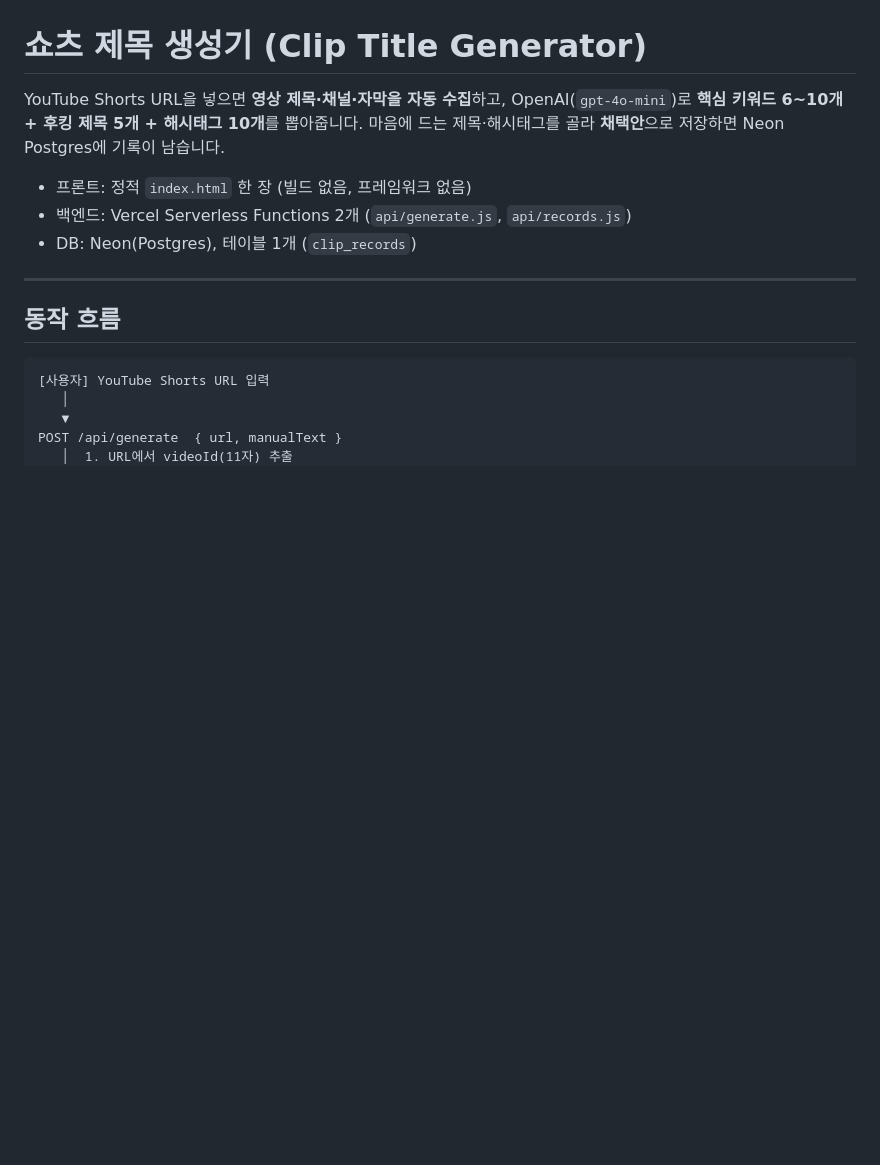
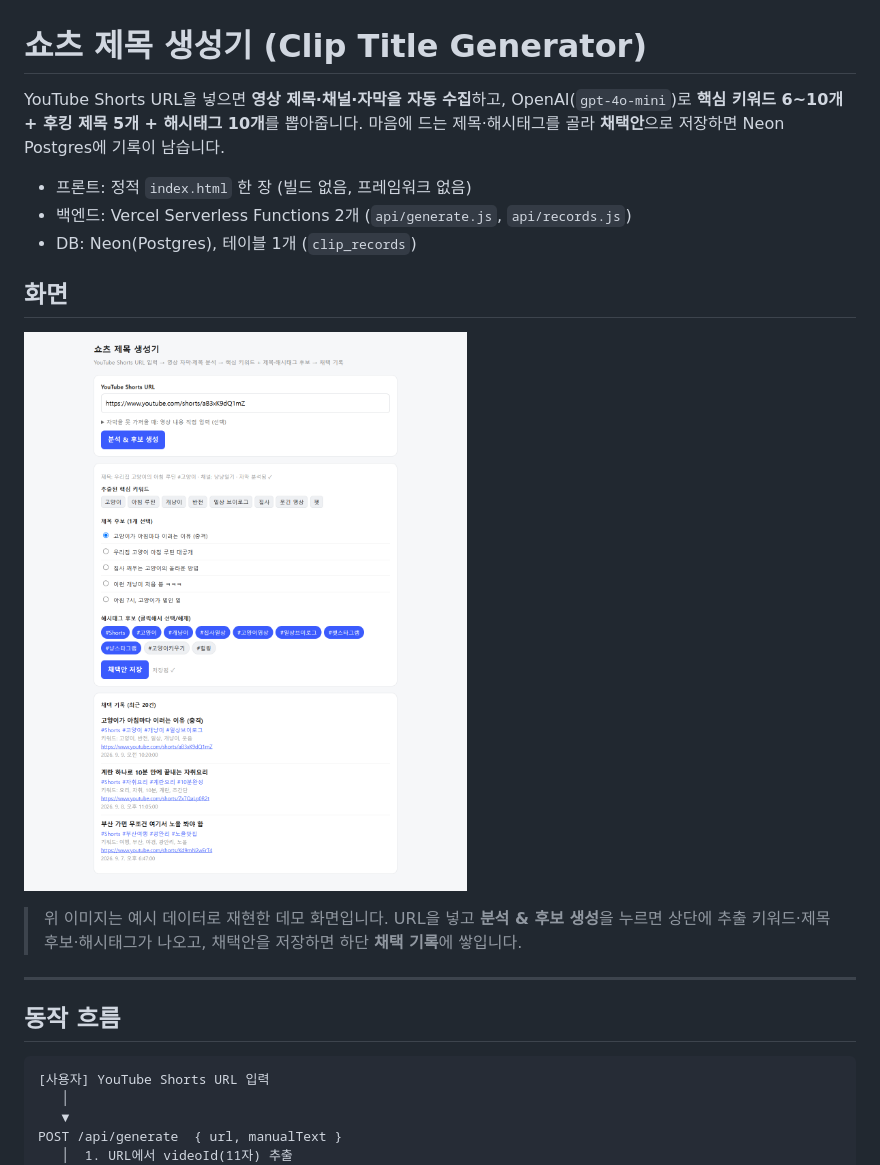
Before and after one commit to hyunsuhgpark-dev/youtube_shorts, a Markdown page: README.md, the part around the change. Rendered like a GitHub page; pictures changed too: docs/screenshot.png (added); blank space fills up the shorter version.

Commit message:
README에 서비스 데모 화면 캡처 추가
Co-Authored-By: Claude Sonnet 5 <noreply@anthropic.com>
Claude-Session: https://claude.ai/code/session_011fiazoMxU4xwkCpDCDNpn9

```diff
--- a/README.md
+++ b/README.md
@@ -7,6 +7,13 @@ YouTube Shorts URL을 넣으면 **영상 제목·채널·자막을 자동 수집
 - 프론트: 정적 `index.html` 한 장 (빌드 없음, 프레임워크 없음)
 - 백엔드: Vercel Serverless Functions 2개 (`api/generate.js`, `api/records.js`)
 - DB: Neon(Postgres), 테이블 1개 (`clip_records`)
+
+## 화면
+
+![서비스 화면](docs/screenshot.png)
+
+> 위 이미지는 예시 데이터로 재현한 데모 화면입니다. URL을 넣고 **분석 & 후보 생성**을 누르면
+> 상단에 추출 키워드·제목 후보·해시태그가 나오고, 채택안을 저장하면 하단 **채택 기록**에 쌓입니다.
 
 ---
 
```
